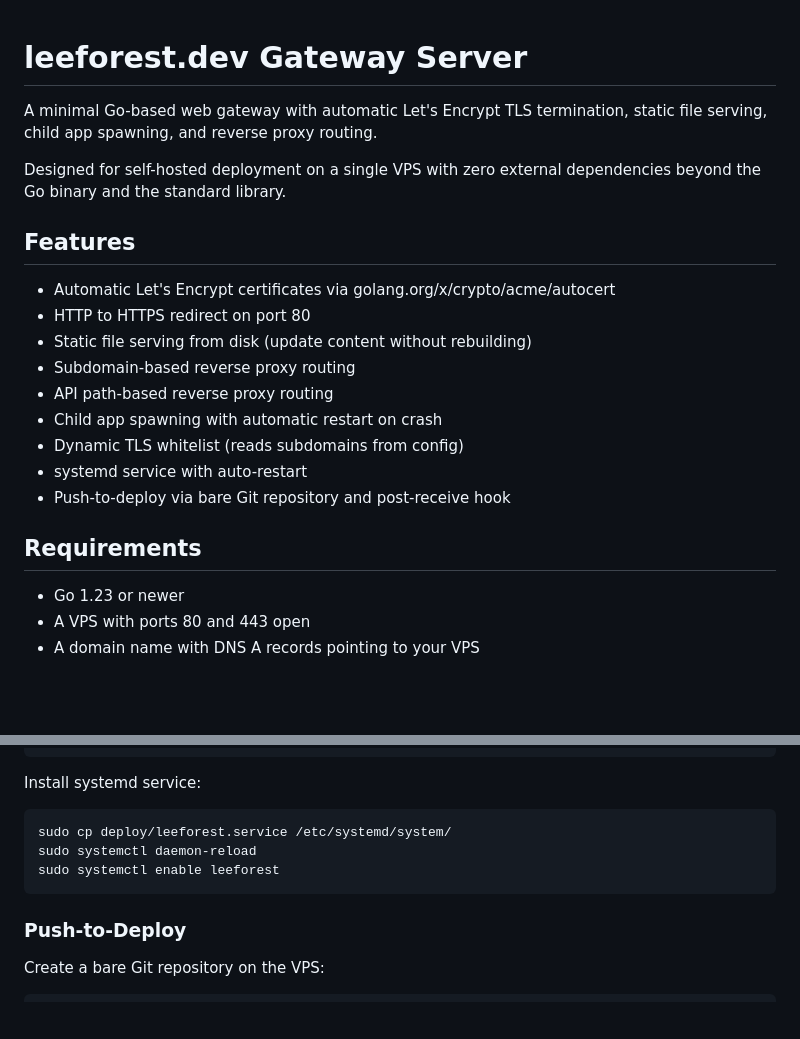
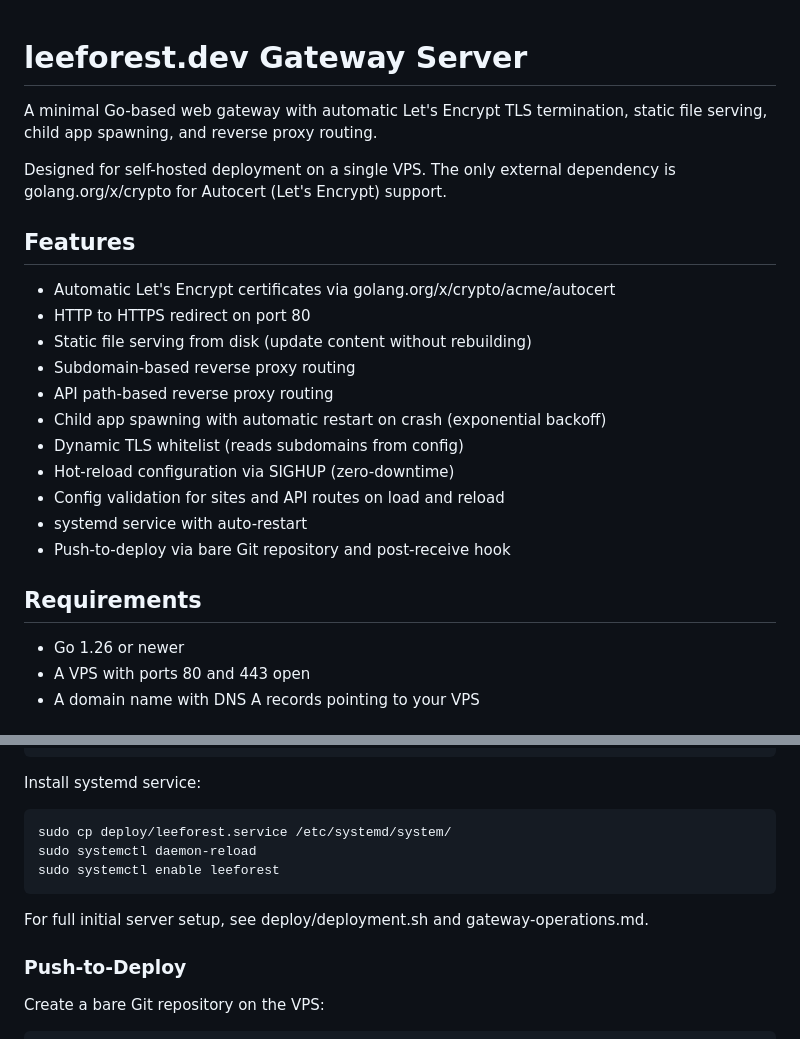
Before and after one commit to lee8oi/leeforest, a Markdown page: README.md, 2 parts joined by grey strips. Drawn GitHub-style; blank space fills up the shorter version.

```diff
--- a/README.md
+++ b/README.md
@@ -1,9 +1,10 @@
 # leeforest.dev Gateway Server
+
 A minimal Go-based web gateway with automatic Let's Encrypt TLS termination,
 static file serving, child app spawning, and reverse proxy routing.
 
-Designed for self-hosted deployment on a single VPS with zero external
-dependencies beyond the Go binary and the standard library.
+Designed for self-hosted deployment on a single VPS. The only external
+dependency is golang.org/x/crypto for Autocert (Let's Encrypt) support.
 
 ## Features
 
@@ -12,14 +13,16 @@ dependencies beyond the Go binary and the standard library.
 - Static file serving from disk (update content without rebuilding)
 - Subdomain-based reverse proxy routing
 - API path-based reverse proxy routing
-- Child app spawning with automatic restart on crash
+- Child app spawning with automatic restart on crash (exponential backoff)
 - Dynamic TLS whitelist (reads subdomains from config)
+- Hot-reload configuration via SIGHUP (zero-downtime)
+- Config validation for sites and API routes on load and reload
 - systemd service with auto-restart
 - Push-to-deploy via bare Git repository and post-receive hook
 
 ## Requirements
 
-- Go 1.23 or newer
+- Go 1.26 or newer
 - A VPS with ports 80 and 443 open
 - A domain name with DNS A records pointing to your VPS
 
@@ -103,6 +127,9 @@ Install systemd service:
     sudo cp deploy/leeforest.service /etc/systemd/system/
     sudo systemctl daemon-reload
     sudo systemctl enable leeforest
+
+For full initial server setup, see deploy/deployment.sh and
+gateway-operations.md.
 
 ### Push-to-Deploy
 
```
Also changed, not shown: other parts of README.md (+76 -21 lines).
